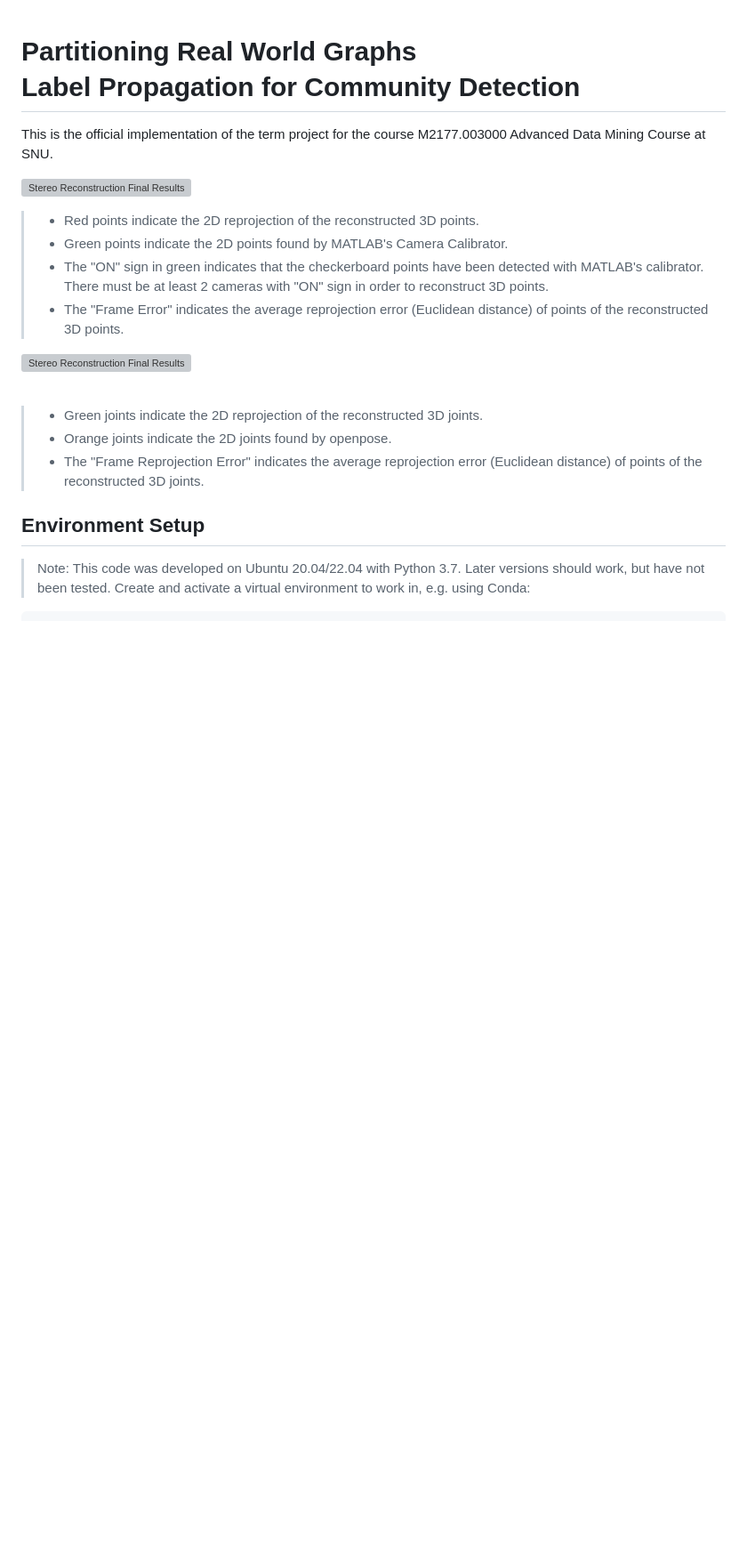
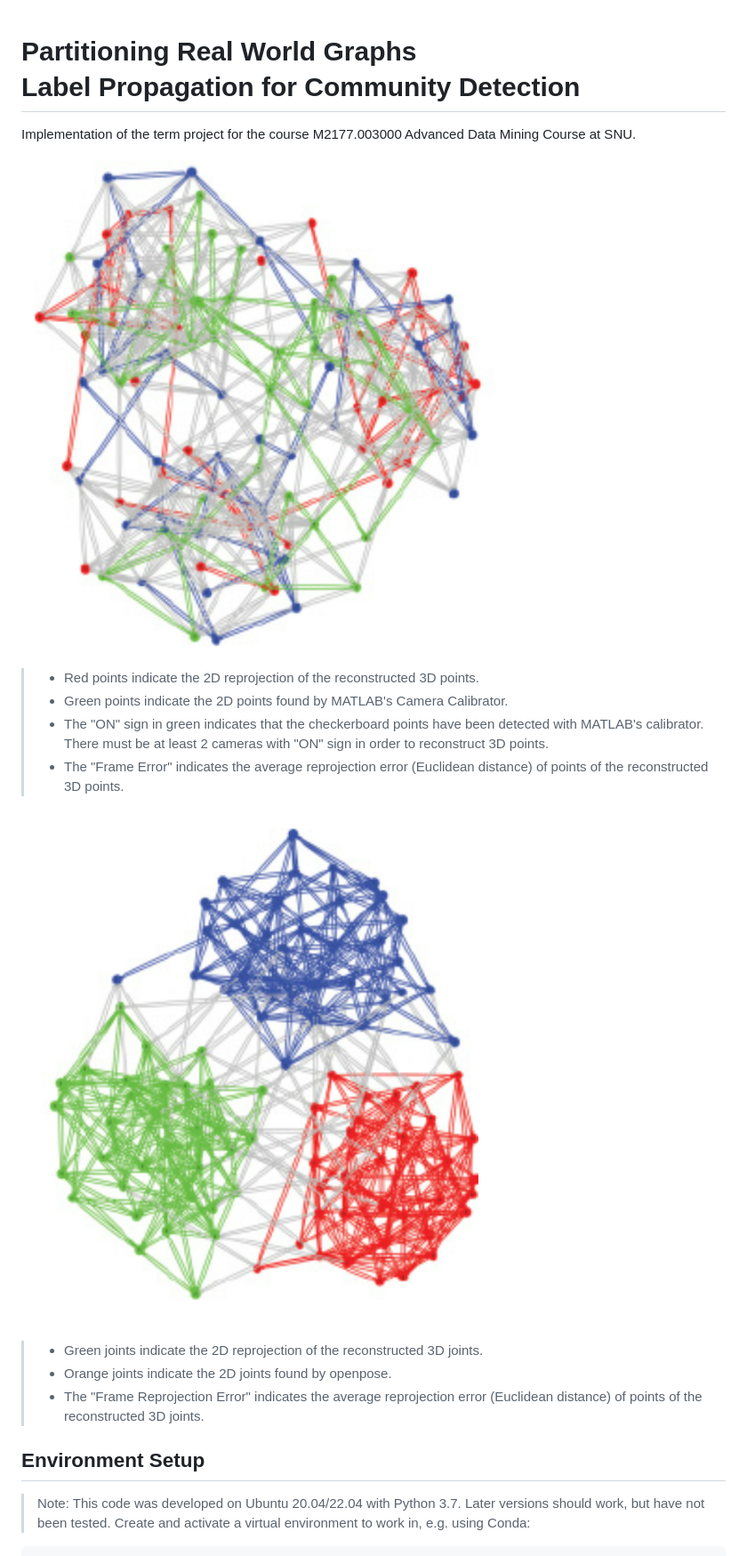
Before and after one commit to yc4ny/Mining-Real-World-Graphs, a Markdown page: README.md, the part around the change. Shown: that part at 89% size. Rendered like a GitHub page; pictures changed too: readme_img/good_partitioning.png (added), readme_img/poor_partitoning.png (added); blank space fills up the shorter version; grey boxes are pictures that could not be loaded.

Commit message:
Initial Commit

```diff
--- a/README.md
+++ b/README.md
@@ -1,13 +1,13 @@
 # Partitioning Real World Graphs<br/> Label Propagation for Community Detection
-This is the official implementation of the term project for the course M2177.003000 Advanced Data Mining Course at SNU.<br/>
+Implementation of the term project for the course M2177.003000 Advanced Data Mining Course at SNU.<br/>
 
-![Stereo Reconstruction Final Results](git_images/checkerboard_result.png)<br/>
+![Real World Graph Partitioning](readme_img/poor_partitoning.png)<br/>
 > - Red points indicate the 2D reprojection of the reconstructed 3D points. <br/>
 > - Green points indicate the 2D points found by MATLAB's Camera Calibrator.<br/>
 > - The "ON" sign in green indicates that the checkerboard points have been detected with MATLAB's calibrator. There must be at least 2 cameras with "ON" sign in order to reconstruct 3D points.<br/>
 > - The "Frame Error" indicates the average reprojection error (Euclidean distance) of points of the reconstructed 3D points. <br/>
 
-![Stereo Reconstruction Final Results](git_images/openpose_result.png)<br/><br/>
+![Stereo Reconstruction Final Results](readme_img/good_partitioning.png)<br/><br/>
 > - Green joints indicate the 2D reprojection of the reconstructed 3D joints. <br/>
 > - Orange joints indicate the 2D joints found by openpose.<br/>
 > - The "Frame Reprojection Error" indicates the average reprojection error (Euclidean distance) of points of the reconstructed 3D joints. <br/>
```
